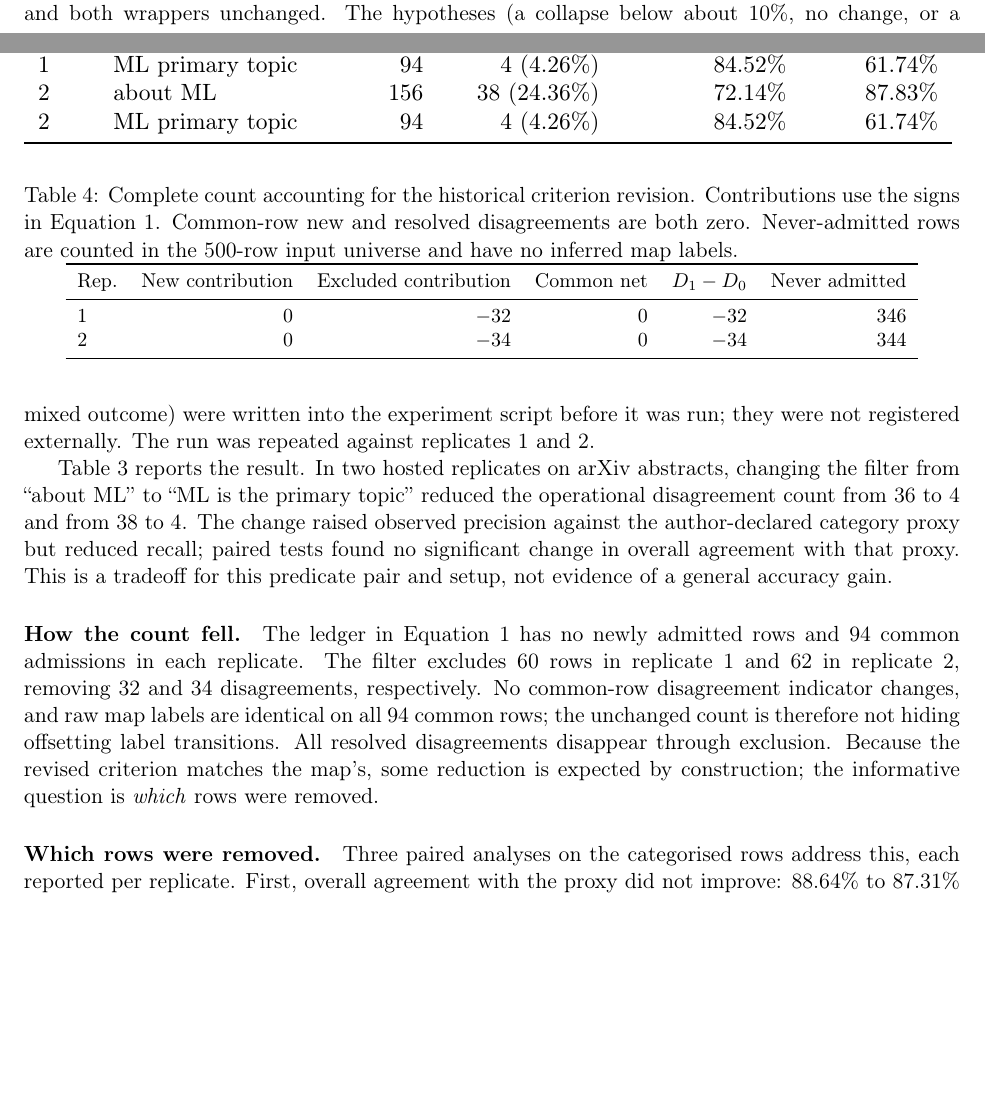
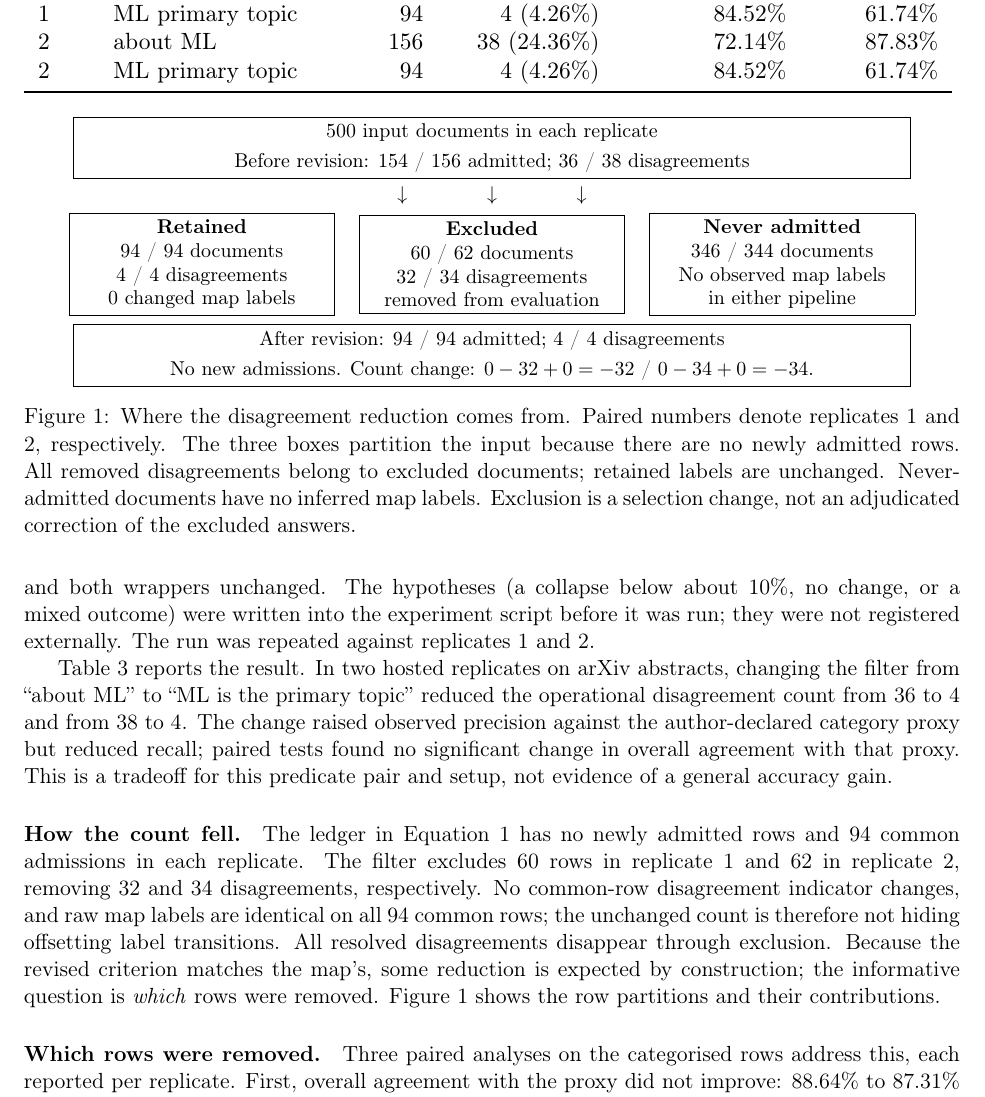
Before and after one commit to vansikasonthalia/operatorbench, a LaTeX paper (paper/reproducibility.tex): two parts of pages 8 and 9 of 34 before the commit and part of page 9 of 34 after it, the two joined at a grey line, cut so that both start at the same text, the shorter picture padded with empty space. Compiled offline with pdfLaTeX.

Commit message:
Illustrate exclusion accounting and explain identity

```diff
--- a/paper/reproducibility.tex
+++ b/paper/reproducibility.tex
@@ -575,24 +578,51 @@ not hiding offsetting label transitions. All resolved disagreements
 disappear through exclusion. Because the
 revised criterion matches the map's, some reduction is expected by
 construction; the informative question is \emph{which} rows were removed.
-
-\begin{table}[t]
+Figure~\ref{fig:admission-flow} shows the row partitions and their contributions.
+
+\begin{figure}[t]
 \centering
 \small
-\caption{Complete count accounting for the historical criterion revision.
-Contributions use the signs in Equation~\ref{eq:ledger}. Common-row new and
-resolved disagreements are both zero. Never-admitted rows are counted in
-the 500-row input universe and have no inferred map labels.}
-\label{tab:admission-accounting}
-\begin{tabular}{lrrrrr}
-\toprule
-Rep. & New contribution & Excluded contribution & Common net & $D_1-D_0$ & Never admitted \\
-\midrule
-1 & 0 & $-32$ & 0 & $-32$ & 346 \\
-2 & 0 & $-34$ & 0 & $-34$ & 344 \\
-\bottomrule
+\fbox{\parbox{0.88\linewidth}{\centering
+500 input documents in each replicate\\[3pt]
+Before revision: 154 / 156 admitted; 36 / 38 disagreements}}
+
+\smallskip
+$\downarrow\qquad\qquad\downarrow\qquad\qquad\downarrow$
+
+\smallskip
+\begin{tabular}{@{}ccc@{}}
+\fbox{\parbox{0.27\linewidth}{\centering
+\textbf{Retained}\\
+94 / 94 documents\\
+4 / 4 disagreements\\
+0 changed map labels}}
+&
+\fbox{\parbox{0.27\linewidth}{\centering
+\textbf{Excluded}\\
+60 / 62 documents\\
+32 / 34 disagreements\\
+removed from evaluation}}
+&
+\fbox{\parbox{0.27\linewidth}{\centering
+\textbf{Never admitted}\\
+346 / 344 documents\\
+No observed map labels\\
+in either pipeline}}
 \end{tabular}
-\end{table}
+
+\smallskip
+\fbox{\parbox{0.88\linewidth}{\centering
+After revision: 94 / 94 admitted; 4 / 4 disagreements\\[3pt]
+No new admissions. Count change: $0-32+0=-32$ / $0-34+0=-34$.}}
+\caption{Where the disagreement reduction comes from. Paired numbers denote
+replicates 1 and 2, respectively. The three boxes partition the input because
+there are no newly admitted rows. All removed disagreements belong to excluded
+documents; retained labels are unchanged. Never-admitted documents have no
+inferred map labels. Exclusion is a selection change, not an adjudicated
+correction of the excluded answers.}
+\label{fig:admission-flow}
+\end{figure}
 
 \paragraph{Which rows were removed.}
 Three paired analyses on the categorised rows address this, each reported
```
Also changed, not shown: paper/reproducibility.tex (3 more changed lines).
